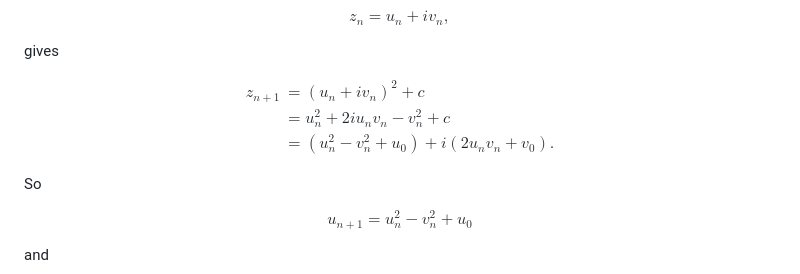
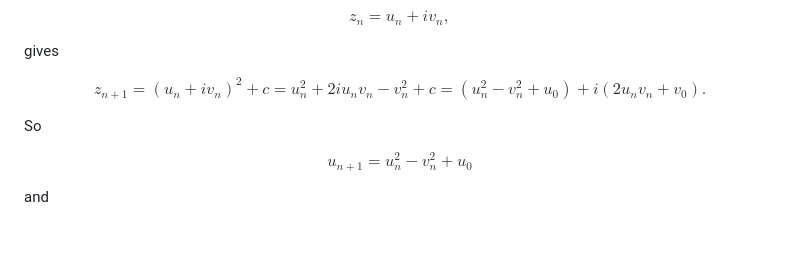
Before and after one commit to pdbuchan/mandelbrot, a Markdown page: README.md, the part around the change. Rendered like a GitHub page; blank space fills up the shorter version.

Commit message:
Revised README

```diff
--- a/README.md
+++ b/README.md
@@ -61,13 +61,10 @@ $$
 gives
 
 $$
-\begin{aligned}
 z_{n+1}
-&= (u_n + iv_n)^2 + c \\
-&= u_n^2 + 2iu_nv_n - v_n^2 + c \\
-&= \left(u_n^2 - v_n^2 + u_0\right)
- + i\left(2u_nv_n + v_0\right).
-\end{aligned}
+= (u_n + iv_n)^2 + c
+= u_n^2 + 2iu_nv_n - v_n^2 + c
+= (u_n^2 - v_n^2 + u_0) + i(2u_nv_n + v_0).
 $$
 
 So
```
